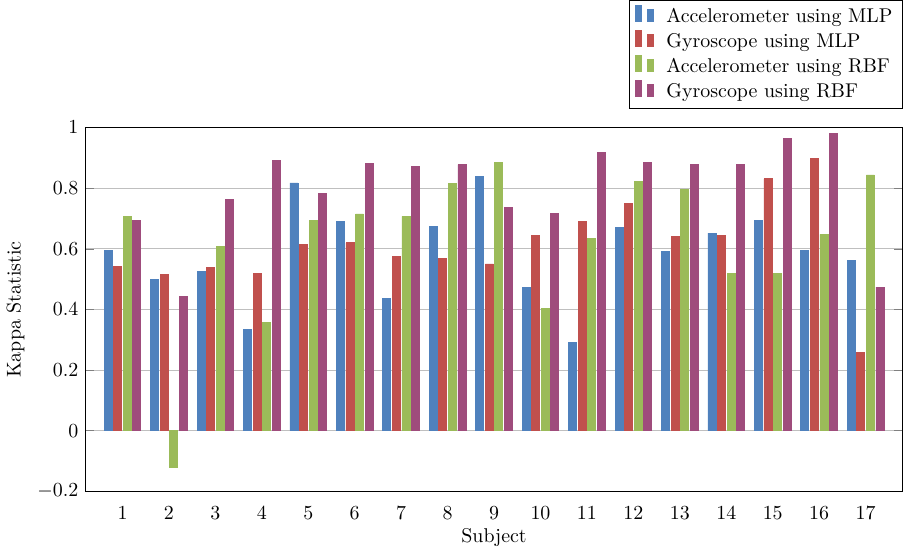
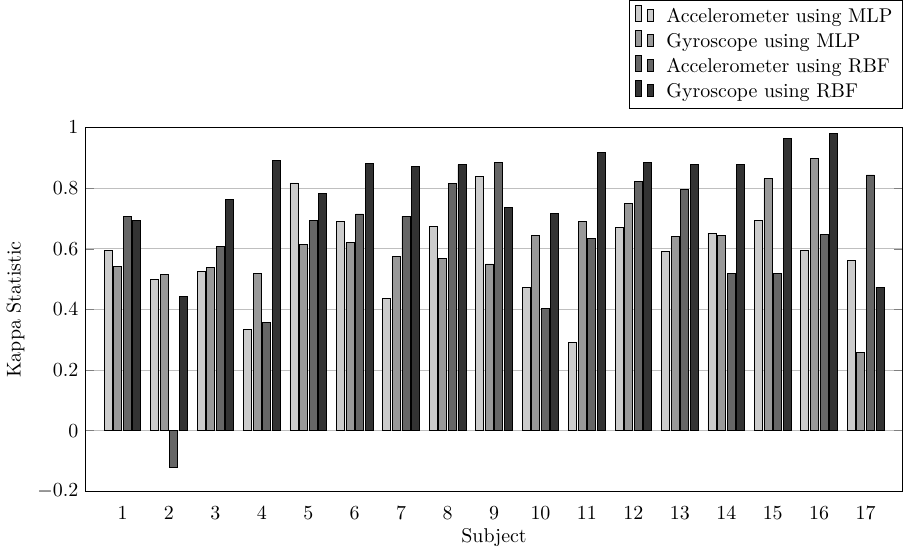
Before and after one commit to ECS-GDP2-1516/report, a LaTeX figure (figures/subject-fold-results.tex): the whole page. Compiled offline with XeLaTeX.

Commit message:
Make figure black and white to make it even more boring (and to conform with best practices)

```diff
--- a/figures/subject-fold-results.tex
+++ b/figures/subject-fold-results.tex
@@ -3,12 +3,14 @@
 \usepackage{pgfplots}
 \usepackage{tikz}
 
+\usetikzlibrary{patterns}
+
 % Define bar chart colors
 %
-\definecolor{bblue}{HTML}{4F81BD}
-\definecolor{rred}{HTML}{C0504D}
-\definecolor{ggreen}{HTML}{9BBB59}
-\definecolor{ppurple}{HTML}{9F4C7C}
+\definecolor{bblue}{HTML}{CCCCCC}
+\definecolor{rred}{HTML}{999999}
+\definecolor{ggreen}{HTML}{666666}
+\definecolor{ppurple}{HTML}{333333}
 
 
 \begin{document}
@@ -35,16 +37,16 @@
                 column sep=1ex
         }
     ]
-        \addplot[style={bblue,fill=bblue,mark=none}]
+        \addplot[style={black,fill=bblue,mark=none}]
             table {data/10-final-acc-mlp.csv};
 
-        \addplot[style={rred,fill=rred,mark=none}]
+        \addplot[style={black,fill=rred,mark=none}]
 	        table {data/10-final-gyro-mlp.csv};
 
-        \addplot[style={ggreen,fill=ggreen,mark=none}]
+        \addplot[style={black,fill=ggreen,mark=none}]
 			table {data/10-final-acc-rbf.csv};
 
-        \addplot[style={ppurple,fill=ppurple,mark=none}]
+        \addplot[style={black,fill=ppurple,mark=none}]
 			table {data/10-final-gyro-rbf.csv};
 
         \legend{Accelerometer using MLP, Gyroscope using MLP, Accelerometer using RBF, Gyroscope using RBF}
```
